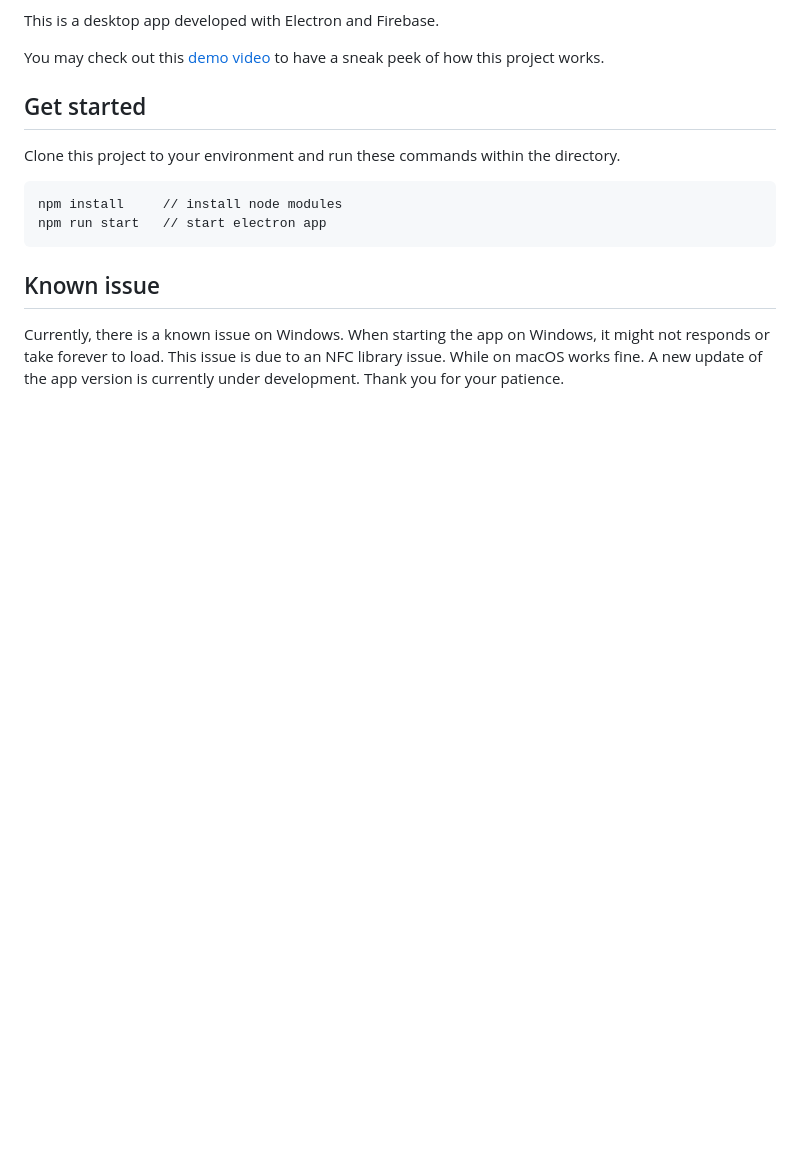
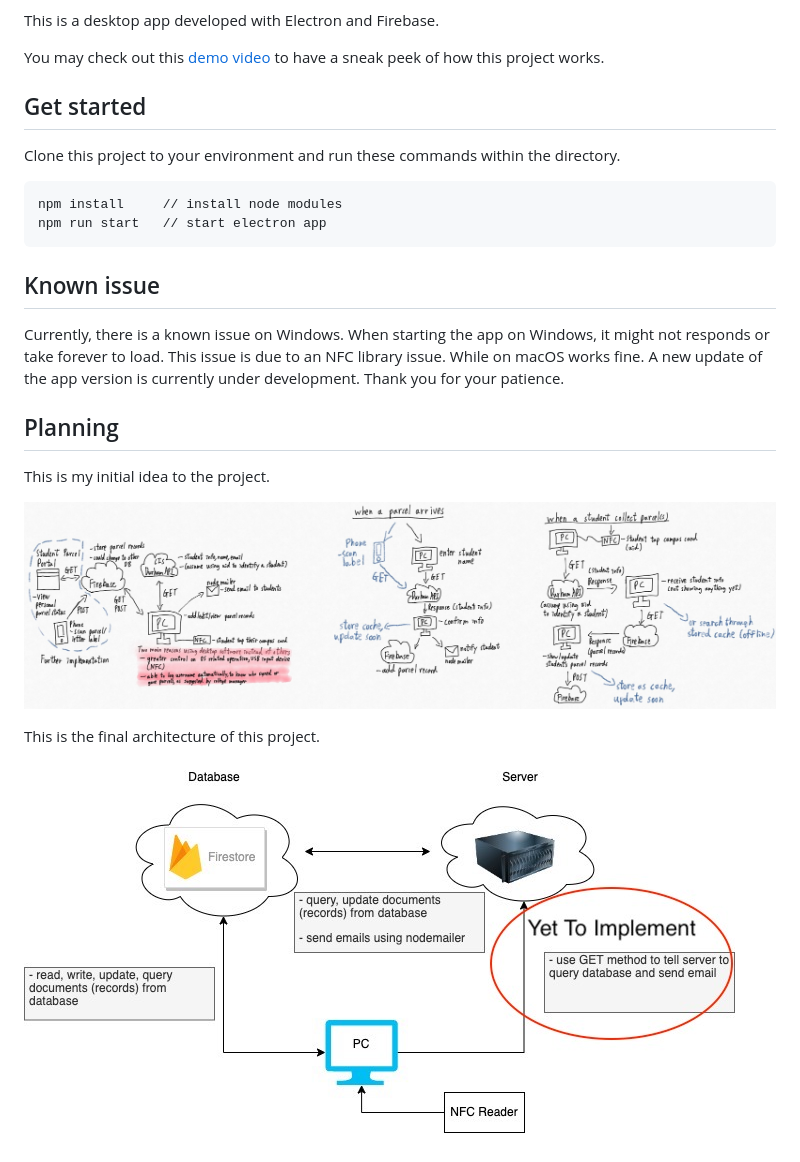
Before and after one commit to DUParcelSystem/DUParcelSystem-v3, a Markdown page: README.md, the part around the change. GitHub-like rendering; pictures changed too: finalArchitectureDiagram.jpg (added), v1_diagram.jpg (added); blank space fills up the shorter version.

Commit message:
added planning to readme

```diff
--- a/README.md
+++ b/README.md
@@ -27,3 +27,15 @@ npm run start   // start electron app
 ## Known issue
 
 Currently, there is a known issue on Windows. When starting the app on Windows, it might not responds or take forever to load. This issue is due to an NFC library issue. While on macOS works fine. A new update of the app version is currently under development. Thank you for your patience.
+
+
+## Planning
+
+This is my initial idea to the project.
+
+![Initial diagram to show the architecture and the flow of the whole new parcel system](v1_diagram.jpg)
+
+
+This is the final architecture of this project.
+
+![Final architecture of the parcel system](finalArchitectureDiagram.jpg)
```
